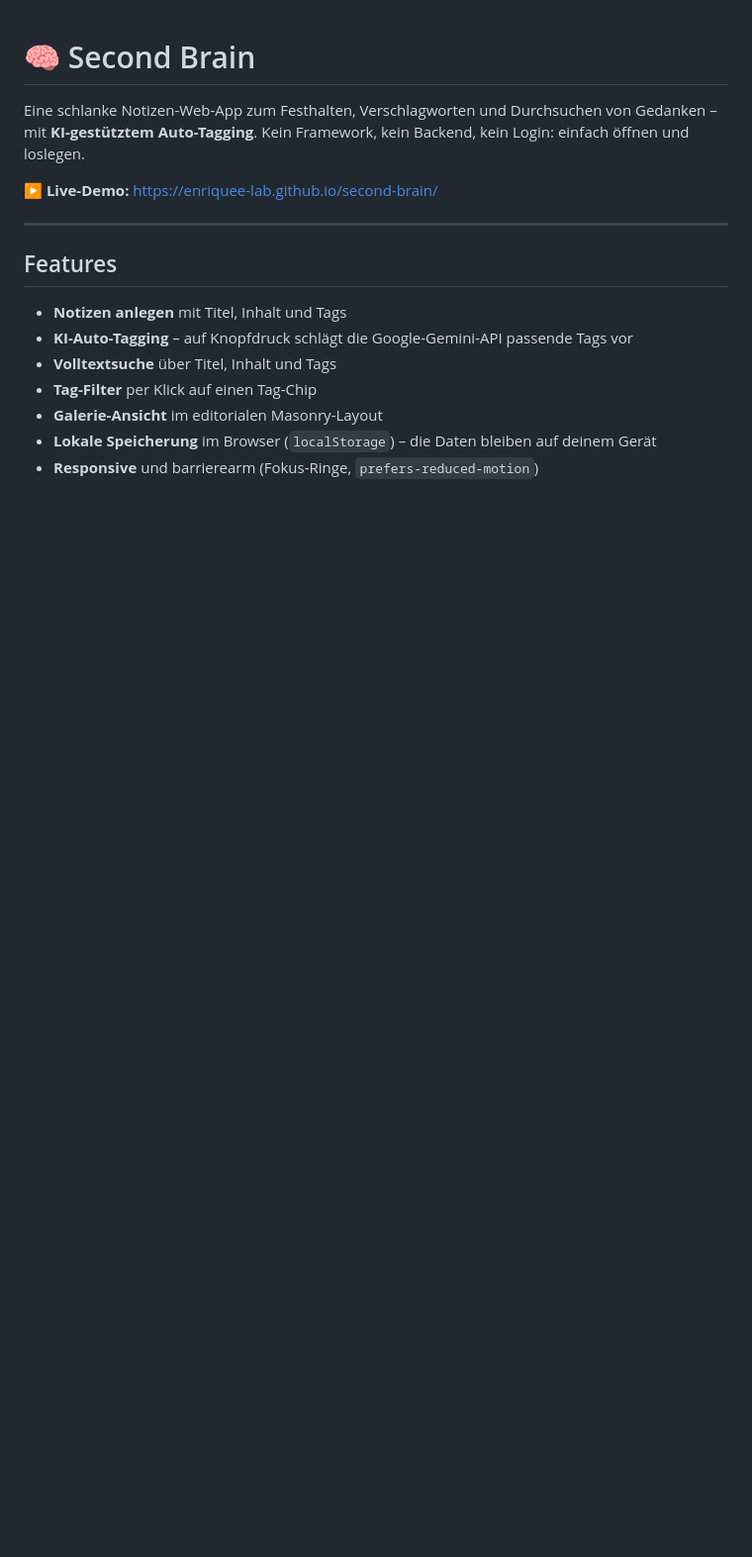
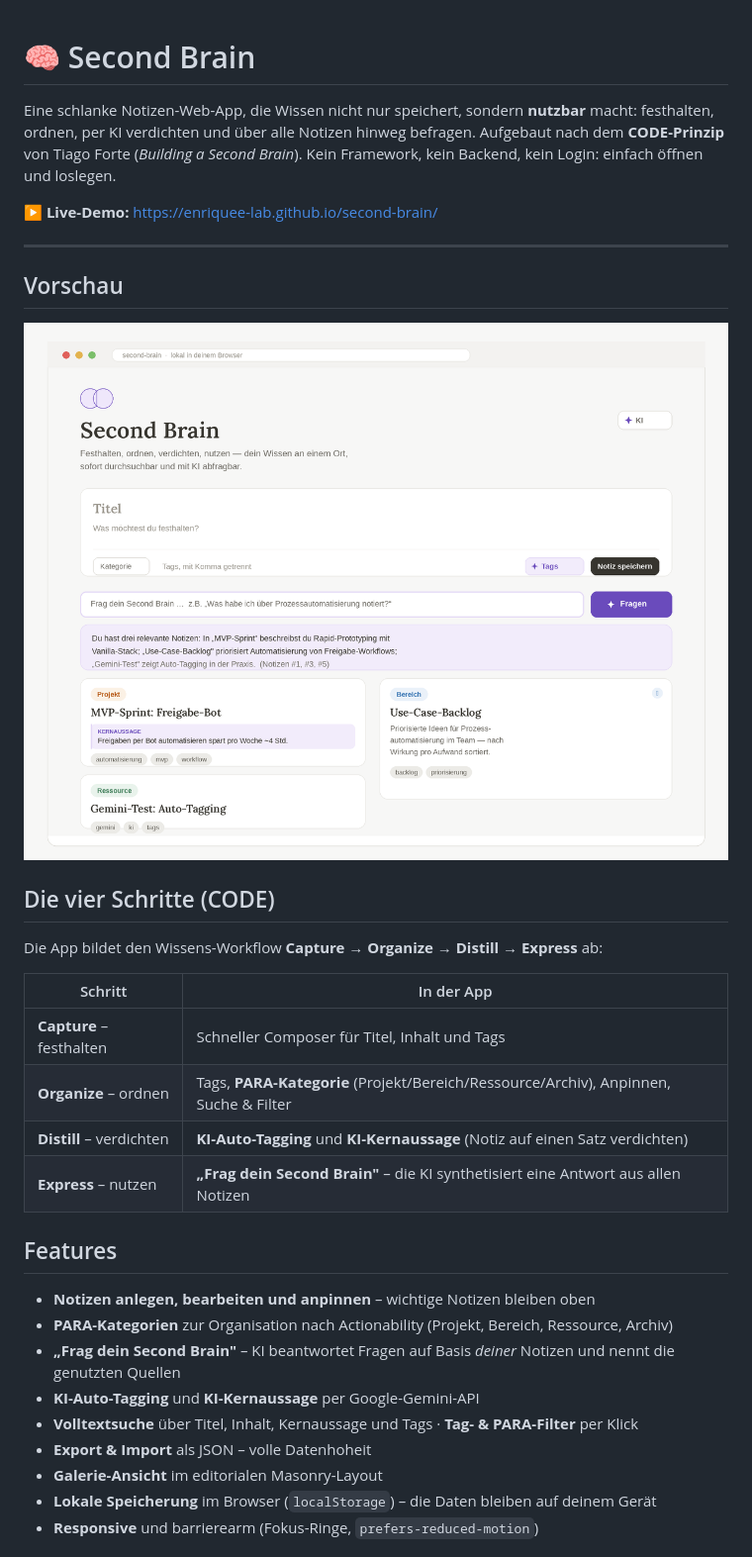
Before and after one commit to enriquee-lab/second-brain, a Markdown page: README.md, the part around one of its changes. Shown at 99% size. Rendered like a GitHub page; pictures changed too: screenshot.png (added); blank space fills up the shorter version.

```diff
--- a/README.md
+++ b/README.md
@@ -1,17 +1,34 @@
 # 🧠 Second Brain
 
-Eine schlanke Notizen-Web-App zum Festhalten, Verschlagworten und Durchsuchen von Gedanken – mit **KI-gestütztem Auto-Tagging**. Kein Framework, kein Backend, kein Login: einfach öffnen und loslegen.
+Eine schlanke Notizen-Web-App, die Wissen nicht nur speichert, sondern **nutzbar** macht: festhalten, ordnen, per KI verdichten und über alle Notizen hinweg befragen. Aufgebaut nach dem **CODE-Prinzip** von Tiago Forte (*Building a Second Brain*). Kein Framework, kein Backend, kein Login: einfach öffnen und loslegen.
 
 **▶️ Live-Demo:** https://enriquee-lab.github.io/second-brain/
 
 ---
 
+## Vorschau
+
+![Screenshot der Second-Brain-App](screenshot.png)
+
+## Die vier Schritte (CODE)
+
+Die App bildet den Wissens-Workflow **Capture → Organize → Distill → Express** ab:
+
+| Schritt | In der App |
+|---------|------------|
+| **Capture** – festhalten | Schneller Composer für Titel, Inhalt und Tags |
+| **Organize** – ordnen | Tags, **PARA-Kategorie** (Projekt/Bereich/Ressource/Archiv), Anpinnen, Suche & Filter |
+| **Distill** – verdichten | **KI-Auto-Tagging** und **KI-Kernaussage** (Notiz auf einen Satz verdichten) |
+| **Express** – nutzen | **„Frag dein Second Brain"** – die KI synthetisiert eine Antwort aus allen Notizen |
+
 ## Features
 
-- **Notizen anlegen** mit Titel, Inhalt und Tags
-- **KI-Auto-Tagging** – auf Knopfdruck schlägt die Google-Gemini-API passende Tags vor
-- **Volltextsuche** über Titel, Inhalt und Tags
-- **Tag-Filter** per Klick auf einen Tag-Chip
+- **Notizen anlegen, bearbeiten und anpinnen** – wichtige Notizen bleiben oben
+- **PARA-Kategorien** zur Organisation nach Actionability (Projekt, Bereich, Ressource, Archiv)
+- **„Frag dein Second Brain"** – KI beantwortet Fragen auf Basis *deiner* Notizen und nennt die genutzten Quellen
+- **KI-Auto-Tagging** und **KI-Kernaussage** per Google-Gemini-API
+- **Volltextsuche** über Titel, Inhalt, Kernaussage und Tags · **Tag- & PARA-Filter** per Klick
+- **Export & Import** als JSON – volle Datenhoheit
 - **Galerie-Ansicht** im editorialen Masonry-Layout
 - **Lokale Speicherung** im Browser (`localStorage`) – die Daten bleiben auf deinem Gerät
 - **Responsive** und barrierearm (Fokus-Ringe, `prefers-reduced-motion`)
```
Also changed, not shown: other parts of README.md (+43 -11 lines), 4 other files.
